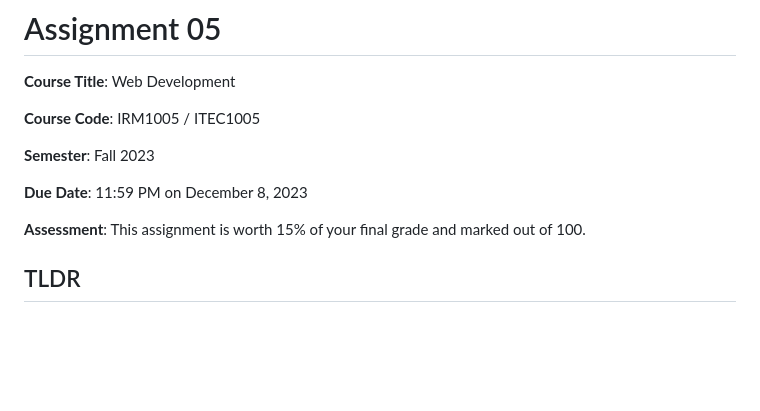
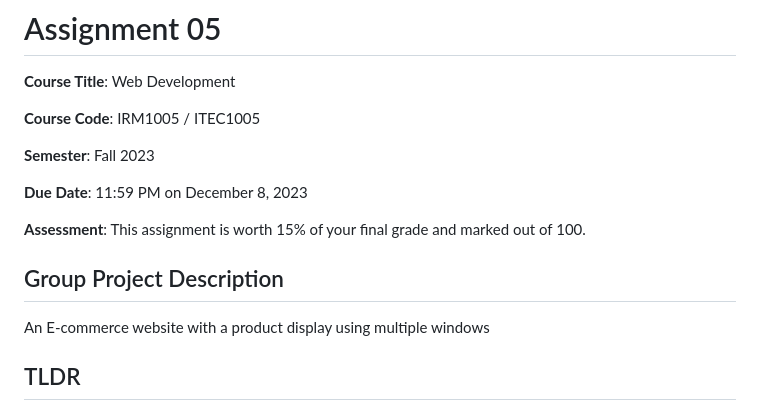
Before and after one commit to irm1005-itec1005-fall-2023/assignment-05-futureflare, a Markdown page: README.md, the part around the change. Drawn GitHub-style; blank space fills up the shorter version.

Commit message:
Update README.md
Update Project Description

```diff
--- a/README.md
+++ b/README.md
@@ -11,6 +11,9 @@
 **Due Date**: 11:59 PM on December 8, 2023
 
 **Assessment**: This assignment is worth 15% of your final grade and marked out of 100.
+
+## Group Project Description
+An E-commerce website with a product display using multiple windows
 
 ## TLDR
 
```
